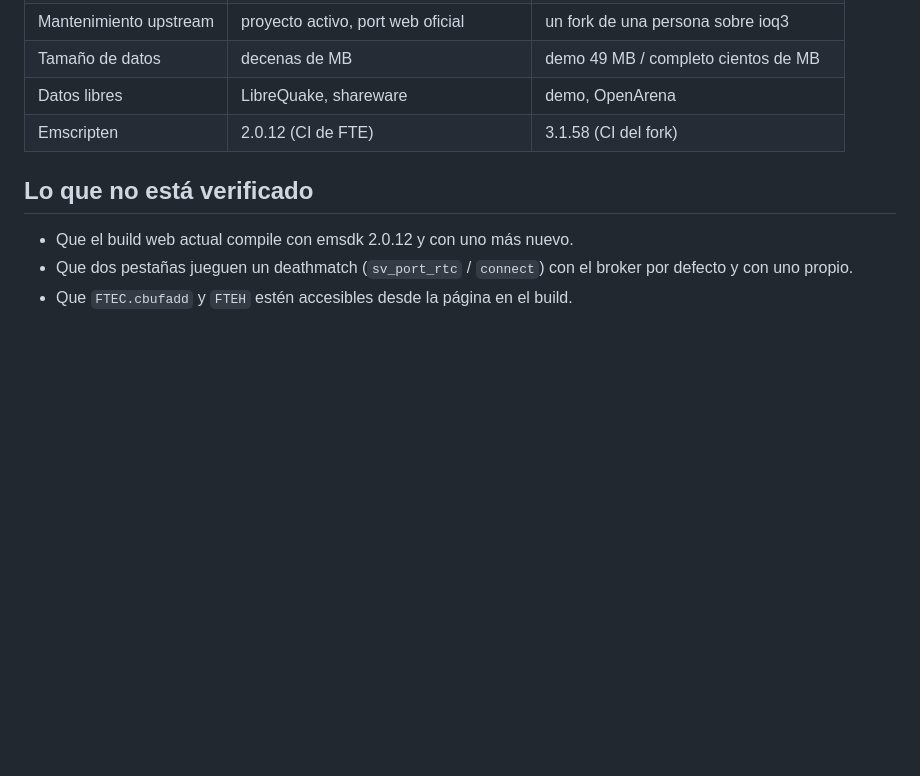
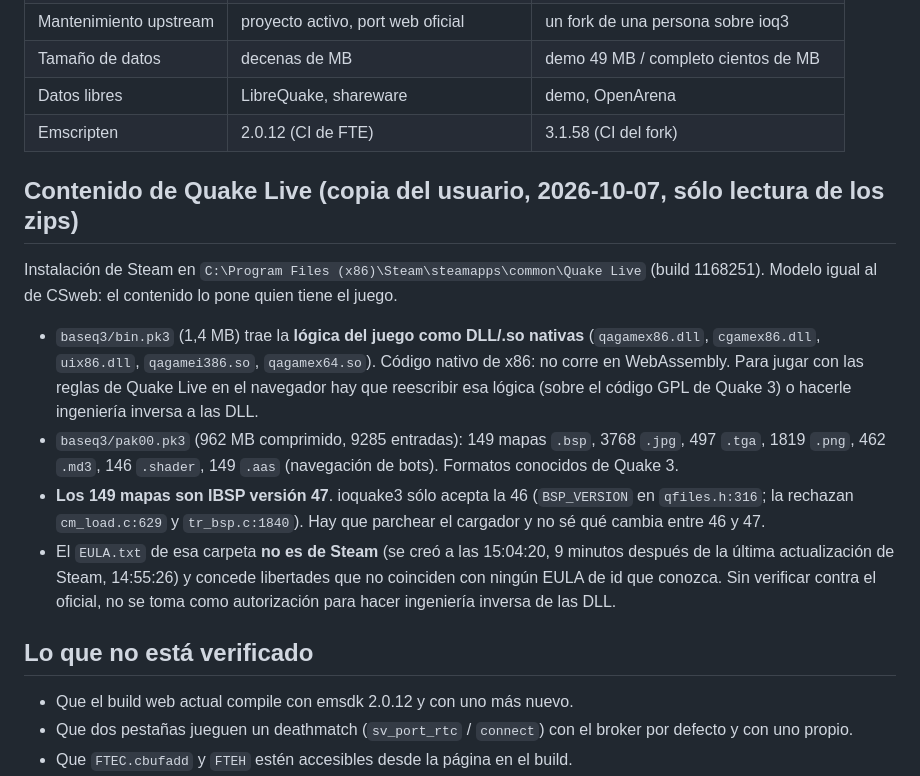
Before and after one commit to santiagoPostacchini/QuakeWeb, a Markdown page: docs/research/fteqw-web-red.md, the part around the change. Rendered like a GitHub page; blank space fills up the shorter version.

Commit message:
Etapa 0: contenido de Quake Live (formatos, BSP 47, DLL nativas)
Co-Authored-By: Claude Sonnet 5.5 <noreply@anthropic.com>

```diff
--- a/docs/research/fteqw-web-red.md
+++ b/docs/research/fteqw-web-red.md
@@ -129,6 +129,23 @@ Comparación rápida con Quake 1 + FTEQW:
 | Datos libres | LibreQuake, shareware | demo, OpenArena |
 | Emscripten | 2.0.12 (CI de FTE) | 3.1.58 (CI del fork) |
 
+## Contenido de Quake Live (copia del usuario, 2026-10-07, sólo lectura de los zips)
+
+Instalación de Steam en `C:\Program Files (x86)\Steam\steamapps\common\Quake Live` (build 1168251). Modelo igual al de CSweb: el
+contenido lo pone quien tiene el juego.
+
+- `baseq3/bin.pk3` (1,4 MB) trae la **lógica del juego como DLL/.so nativas** (`qagamex86.dll`, `cgamex86.dll`,
+  `uix86.dll`, `qagamei386.so`, `qagamex64.so`). Código nativo de x86: no corre en WebAssembly. Para jugar con las reglas
+  de Quake Live en el navegador hay que reescribir esa lógica (sobre el código GPL de Quake 3) o hacerle ingeniería
+  inversa a las DLL.
+- `baseq3/pak00.pk3` (962 MB comprimido, 9285 entradas): 149 mapas `.bsp`, 3768 `.jpg`, 497 `.tga`, 1819 `.png`, 462 `.md3`,
+  146 `.shader`, 149 `.aas` (navegación de bots). Formatos conocidos de Quake 3.
+- **Los 149 mapas son IBSP versión 47**. ioquake3 sólo acepta la 46 (`BSP_VERSION` en `qfiles.h:316`; la rechazan
+  `cm_load.c:629` y `tr_bsp.c:1840`). Hay que parchear el cargador y no sé qué cambia entre 46 y 47.
+- El `EULA.txt` de esa carpeta **no es de Steam** (se creó a las 15:04:20, 9 minutos después de la última
+  actualización de Steam, 14:55:26) y concede libertades que no coinciden con ningún EULA de id que conozca. Sin
+  verificar contra el oficial, no se toma como autorización para hacer ingeniería inversa de las DLL.
+
 ## Lo que no está verificado
 
 - Que el build web actual compile con emsdk 2.0.12 y con uno más nuevo.
```
